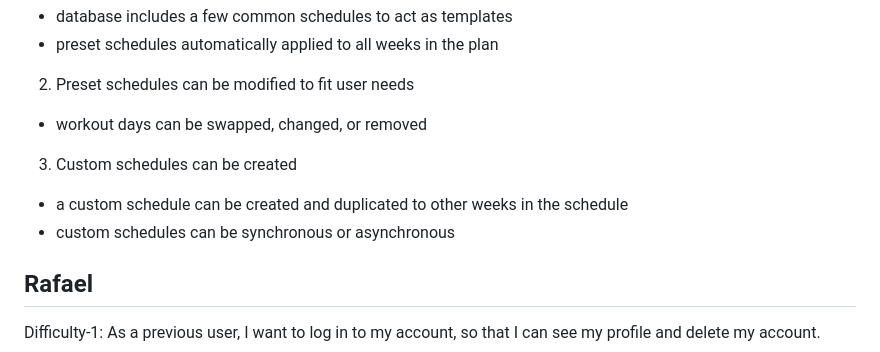
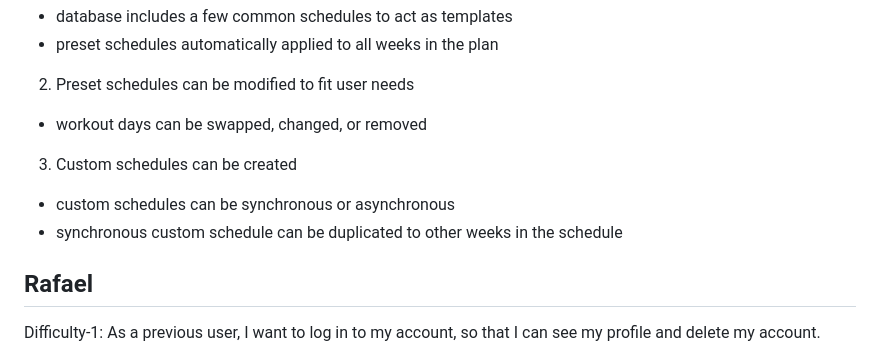
Before and after one commit to dktsrushing/CSCI490-Project, a Markdown page: Software Design Plan/user_stories.md, the part around the change. Rendered like a GitHub page.

```diff
--- a/Software Design Plan/user_stories.md
+++ b/Software Design Plan/user_stories.md
@@ -66,8 +66,9 @@ Acceptance Criteria:
 2. Preset schedules can be modified to fit user needs
 * workout days can be swapped, changed, or removed
 3. Custom schedules can be created
-* a custom schedule can be created and duplicated to other weeks in the schedule
 * custom schedules can be synchronous or asynchronous
+* synchronous custom schedule can be duplicated to other weeks in the schedule
+
 
 
 
```
